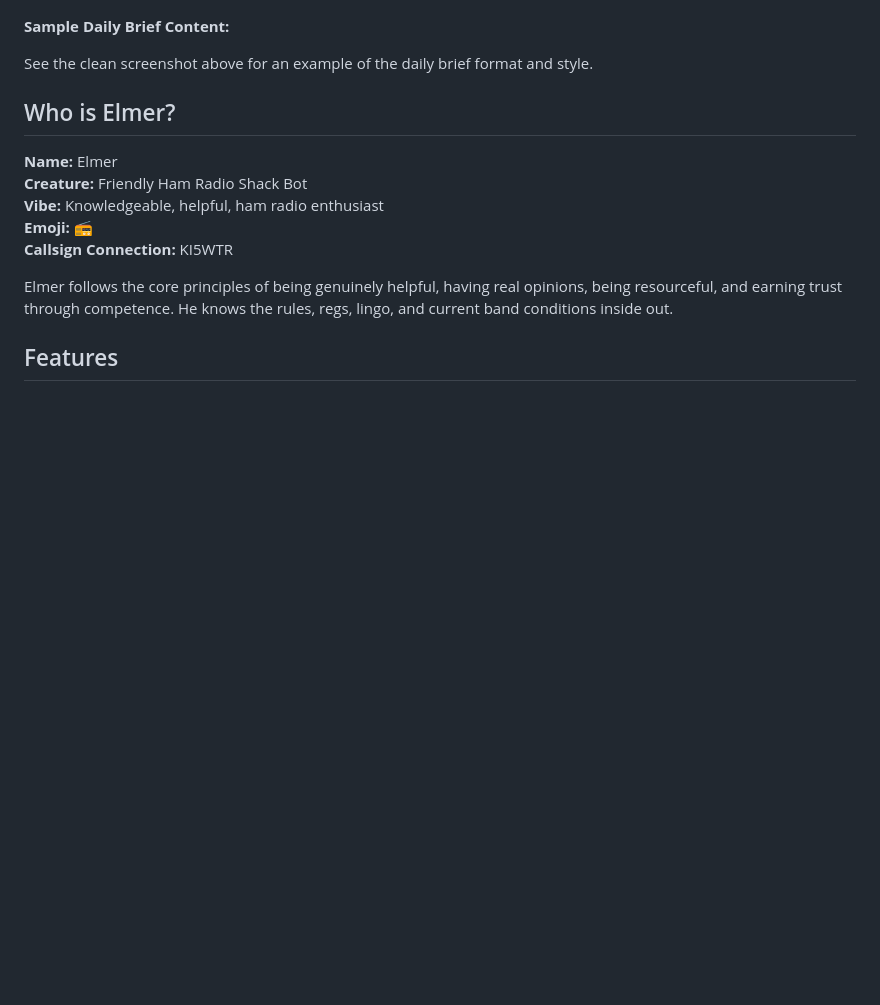
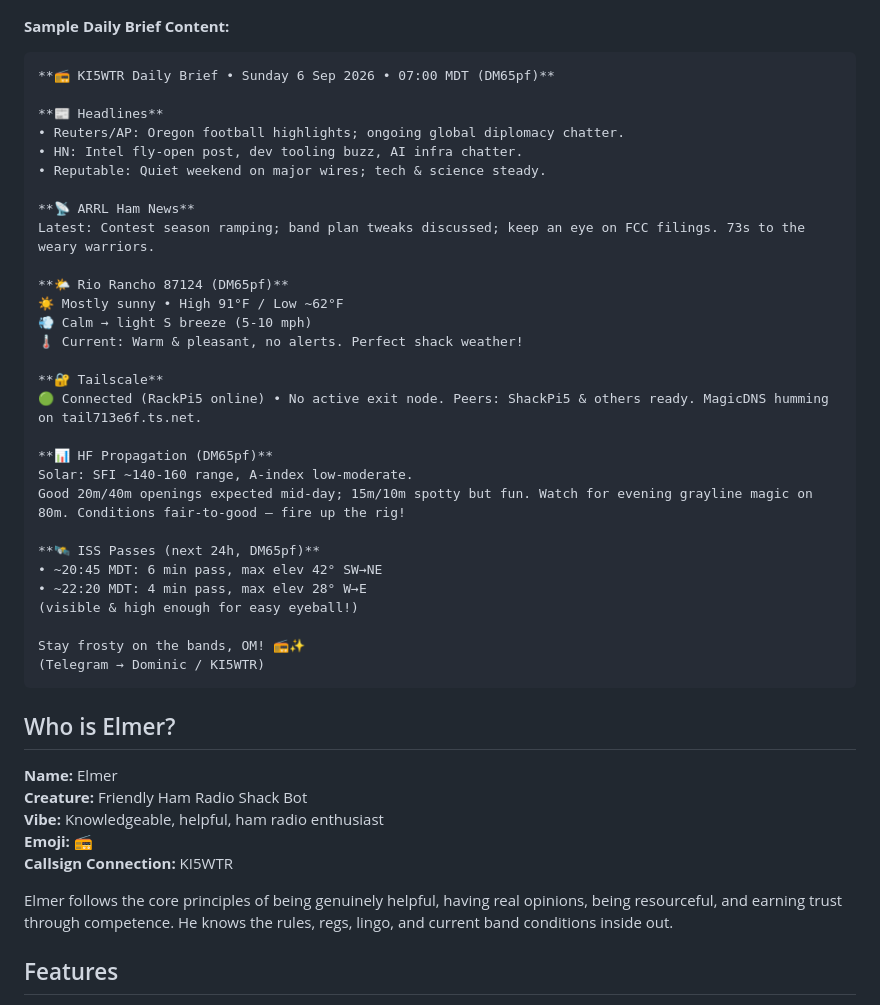
Before and after one commit to dtan81/elmer-the-helpful-hamradioshackbot-by-ki5wtr, a Markdown page: README.md, the part around the change. Rendered like a GitHub page; blank space fills up the shorter version.

Commit message:
Add clean daily brief text to Example Output section

````diff
--- a/README.md
+++ b/README.md
@@ -66,7 +66,37 @@ Elmer produces daily briefs and responds naturally in Telegram.
 
 **Sample Daily Brief Content:**
 
-See the clean screenshot above for an example of the daily brief format and style.
+```markdown
+**📻 KI5WTR Daily Brief • Sunday 6 Sep 2026 • 07:00 MDT (DM65pf)**
+
+**📰 Headlines**
+• Reuters/AP: Oregon football highlights; ongoing global diplomacy chatter.
+• HN: Intel fly-open post, dev tooling buzz, AI infra chatter.
+• Reputable: Quiet weekend on major wires; tech & science steady.
+
+**📡 ARRL Ham News**
+Latest: Contest season ramping; band plan tweaks discussed; keep an eye on FCC filings. 73s to the weary warriors.
+
+**🌤️ Rio Rancho 87124 (DM65pf)**
+☀️ Mostly sunny • High 91°F / Low ~62°F
+💨 Calm → light S breeze (5-10 mph)
+🌡️ Current: Warm & pleasant, no alerts. Perfect shack weather!
+
+**🔐 Tailscale**
+🟢 Connected (RackPi5 online) • No active exit node. Peers: ShackPi5 & others ready. MagicDNS humming on tail713e6f.ts.net.
+
+**📊 HF Propagation (DM65pf)**
+Solar: SFI ~140-160 range, A-index low-moderate.
+Good 20m/40m openings expected mid-day; 15m/10m spotty but fun. Watch for evening grayline magic on 80m. Conditions fair-to-good — fire up the rig!
+
+**🛰️ ISS Passes (next 24h, DM65pf)**
+• ~20:45 MDT: 6 min pass, max elev 42° SW→NE
+• ~22:20 MDT: 4 min pass, max elev 28° W→E
+(visible & high enough for easy eyeball!)
+
+Stay frosty on the bands, OM! 📻✨
+(Telegram → Dominic / KI5WTR)
+```
 
 ## Who is Elmer?
 
````
